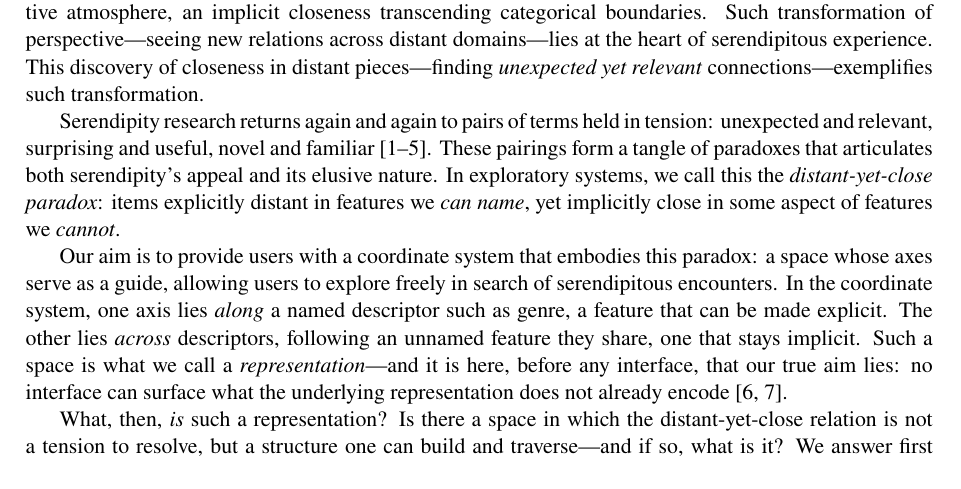
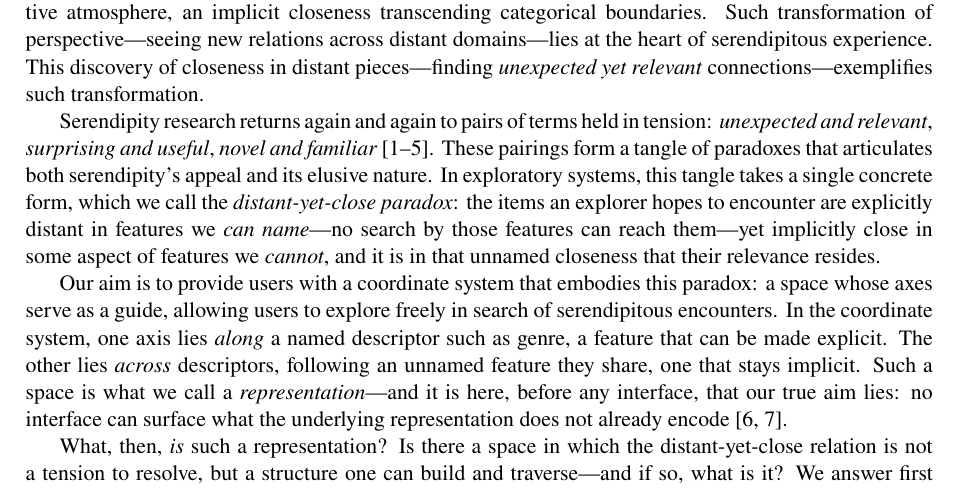
Before and after one commit to altfluss/2026_Serendipity_JDoc_Rev, a LaTeX paper (main.tex, which reads sec1.tex): part of page 2 of 19, cut so that both start at the same text. Compiled offline with pdfLaTeX.

Commit message:
sec1.texを書き直した
「distant-yet-close paradox」の説明部分を書き直し。

Co-Authored-By: Claude Sonnet 5 <noreply@anthropic.com>

```diff
--- a/sec1.tex
+++ b/sec1.tex
@@ -11,12 +11,15 @@ pieces---finding \textit{unexpected yet relevant} connections---exemplifies such
 transformation.
 
 Serendipity research returns again and again to pairs of terms held in
-tension: unexpected and relevant, surprising and useful, novel and
-familiar~\cite{Kotkov2016180,Ziarani2021375,Chen2019,Hasan2023933,Nahm2023}.
+tension: \textit{unexpected and relevant}, \textit{surprising and useful}, \textit{novel and
+    familiar}~\cite{Kotkov2016180,Ziarani2021375,Chen2019,Hasan2023933,Nahm2023}.
 These pairings form a tangle of paradoxes that articulates both serendipity's
-appeal and its elusive nature. In exploratory systems, we call this the
-\textit{distant-yet-close paradox}: items explicitly distant in features we
-\emph{can name}, yet implicitly close in some aspect of features we \emph{cannot}.
+appeal and its elusive nature. In exploratory systems, this tangle takes a
+single concrete form, which we call the \textit{distant-yet-close paradox}:
+the items an explorer hopes to encounter are explicitly distant in features we
+\emph{can name}---no search by those features can reach them---yet implicitly
+close in some aspect of features we \emph{cannot}, and it is in that unnamed
+closeness that their relevance resides.
 
 Our aim is to provide users with a coordinate system that embodies this paradox:
 a space whose axes serve as a guide, allowing users to explore freely in search
```
